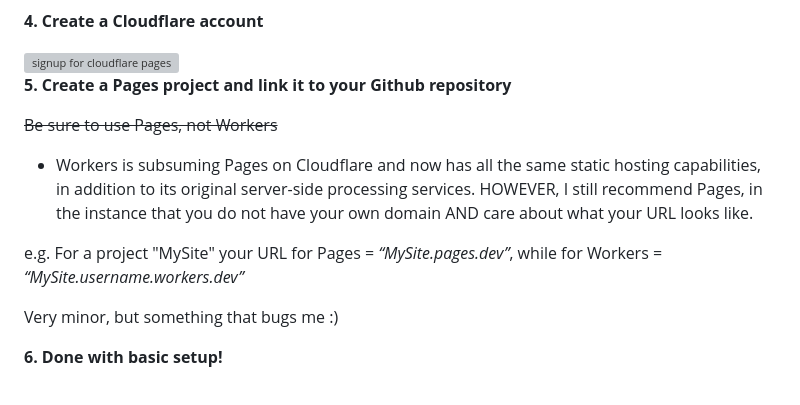
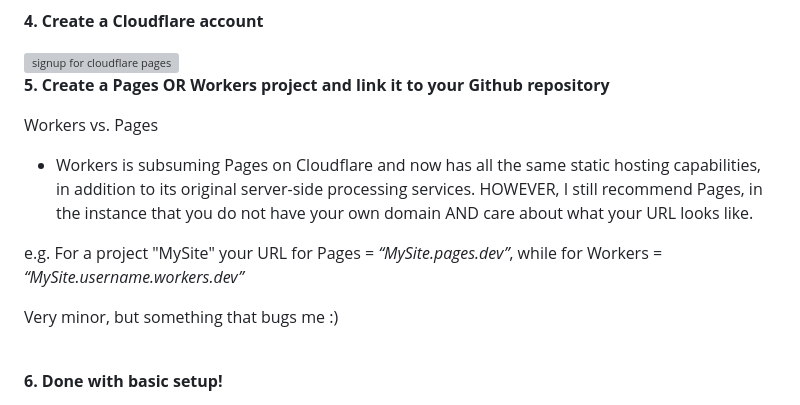
Before and after one commit to chungusg/hotlink-archive-template, a Markdown page: README.md, the part around one of its changes. Rendered like a GitHub page; grey boxes are pictures that could not be loaded.

```diff
--- a/README.md
+++ b/README.md
@@ -45,11 +46,12 @@ Repository settings > Actions > General > Workflow Permissions
 **4. Create a Cloudflare account**
 
 <img src="https://hotlink-archive-template.pages.dev/rename1/pages-signup.gif" alt="signup for cloudflare pages" height="350">
+
 <br/>
 
-**5. Create a Pages project and link it to your Github repository**
+**5. Create a Pages OR Workers project and link it to your Github repository**
 
-~~Be sure to use Pages, not Workers~~
+Workers vs. Pages
 
 - Workers is subsuming Pages on Cloudflare and now has all the same static hosting capabilities, in addition to its original server-side processing services.
 HOWEVER, I still recommend Pages, in the instance that you do not have your own domain AND care about what your URL looks like.
@@ -57,6 +59,7 @@ HOWEVER, I still recommend Pages, in the instance that you do not have your own
 e.g. For a project "MySite" your URL for Pages = *“MySite.pages.dev”*, while for Workers = *“MySite.username.workers.dev”*
 
 Very minor, but something that bugs me :)
+
 <br/>
 
 **6. Done with basic setup!**
```
Also changed, not shown: other parts of README.md (+9 -0 lines).
